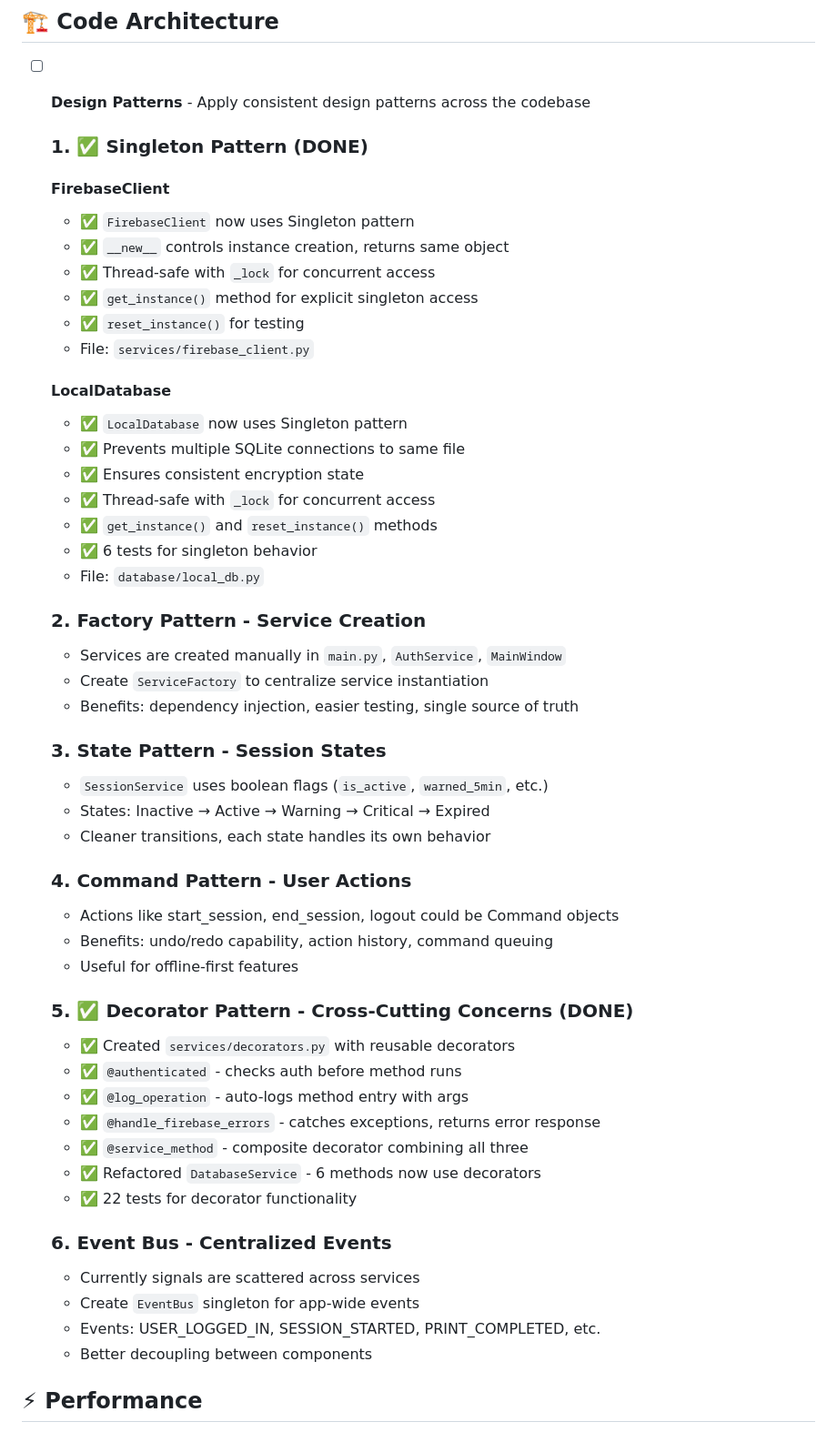
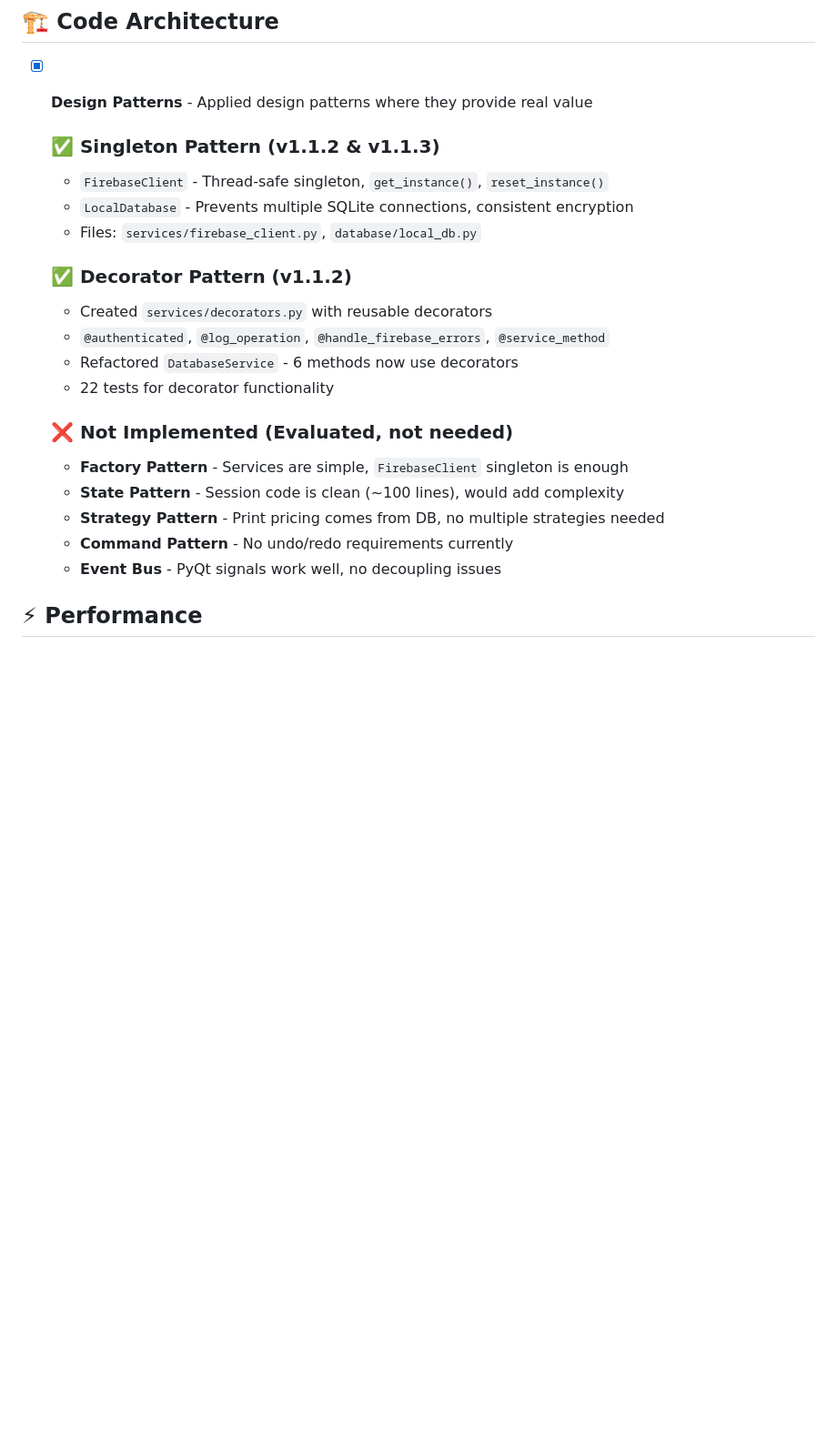
Before and after one commit to Danielsio/SIONYX, a Markdown page: TODO.md, the part around one of its changes. Shown at 91% size. Drawn GitHub-style; blank space fills up the shorter version.

Commit message:
update TODO - design patterns section complete

```diff
--- a/TODO.md
+++ b/TODO.md
@@ -48,56 +48,25 @@
 
 ## 🏗️ Code Architecture
 
-- [ ] **Design Patterns** - Apply consistent design patterns across the codebase
+- [x] **Design Patterns** - Applied design patterns where they provide real value
 
-  ### 1. ✅ Singleton Pattern (DONE)
+  ### ✅ Singleton Pattern (v1.1.2 & v1.1.3)
+  - `FirebaseClient` - Thread-safe singleton, `get_instance()`, `reset_instance()`
+  - `LocalDatabase` - Prevents multiple SQLite connections, consistent encryption
+  - Files: `services/firebase_client.py`, `database/local_db.py`
 
-  #### FirebaseClient
-  - ✅ `FirebaseClient` now uses Singleton pattern
-  - ✅ `__new__` controls instance creation, returns same object
-  - ✅ Thread-safe with `_lock` for concurrent access
-  - ✅ `get_instance()` method for explicit singleton access
-  - ✅ `reset_instance()` for testing
-  - File: `services/firebase_client.py`
+  ### ✅ Decorator Pattern (v1.1.2)
+  - Created `services/decorators.py` with reusable decorators
+  - `@authenticated`, `@log_operation`, `@handle_firebase_errors`, `@service_method`
+  - Refactored `DatabaseService` - 6 methods now use decorators
+  - 22 tests for decorator functionality
 
-  #### LocalDatabase
-  - ✅ `LocalDatabase` now uses Singleton pattern
-  - ✅ Prevents multiple SQLite connections to same file
-  - ✅ Ensures consistent encryption state
-  - ✅ Thread-safe with `_lock` for concurrent access
-  - ✅ `get_instance()` and `reset_instance()` methods
-  - ✅ 6 tests for singleton behavior
-  - File: `database/local_db.py`
-
-  ### 2. Factory Pattern - Service Creation
-  - Services are created manually in `main.py`, `AuthService`, `MainWindow`
-  - Create `ServiceFactory` to centralize service instantiation
-  - Benefits: dependency injection, easier testing, single source of truth
-
-  ### 3. State Pattern - Session States
-  - `SessionService` uses boolean flags (`is_active`, `warned_5min`, etc.)
-  - States: Inactive → Active → Warning → Critical → Expired
-  - Cleaner transitions, each state handles its own behavior
-
-  ### 4. Command Pattern - User Actions
-  - Actions like start_session, end_session, logout could be Command objects
-  - Benefits: undo/redo capability, action history, command queuing
-  - Useful for offline-first features
-
-  ### 5. ✅ Decorator Pattern - Cross-Cutting Concerns (DONE)
-  - ✅ Created `services/decorators.py` with reusable decorators
-  - ✅ `@authenticated` - checks auth before method runs
-  - ✅ `@log_operation` - auto-logs method entry with args
-  - ✅ `@handle_firebase_errors` - catches exceptions, returns error response
-  - ✅ `@service_method` - composite decorator combining all three
-  - ✅ Refactored `DatabaseService` - 6 methods now use decorators
-  - ✅ 22 tests for decorator functionality
-
-  ### 6. Event Bus - Centralized Events
-  - Currently signals are scattered across services
-  - Create `EventBus` singleton for app-wide events
-  - Events: USER_LOGGED_IN, SESSION_STARTED, PRINT_COMPLETED, etc.
-  - Better decoupling between components
+  ### ❌ Not Implemented (Evaluated, not needed)
+  - **Factory Pattern** - Services are simple, `FirebaseClient` singleton is enough
+  - **State Pattern** - Session code is clean (~100 lines), would add complexity
+  - **Strategy Pattern** - Print pricing comes from DB, no multiple strategies needed
+  - **Command Pattern** - No undo/redo requirements currently
+  - **Event Bus** - PyQt signals work well, no decoupling issues
 
 ## ⚡ Performance
 
```
Also changed, not shown: other parts of TODO.md (+1 -1 lines).
